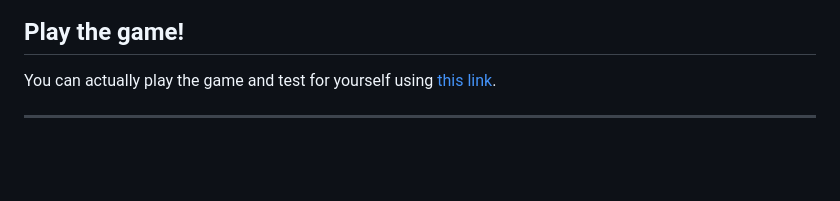
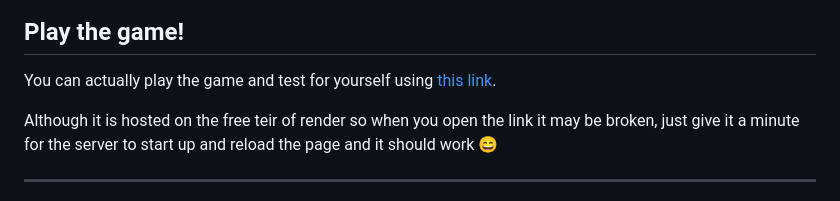
Before and after one commit to JamesB0010/ThreeJsMultiplayerDemonstration, a Markdown page: readme.md, the part around the change. GitHub-like rendering; blank space fills up the shorter version.

```diff
--- a/readme.md
+++ b/readme.md
@@ -9,6 +9,8 @@ Otherwise, below is a converted version of the presentation, designed to go alon
 
 ## Play the game!
 You can actually play the game and test for yourself using [this link](https://threejsmultiplayerdemonstration.onrender.com).
+
+Although it is hosted on the free teir of render so when you open the link it may be broken, just give it a minute for the server to start up and reload the page and it should work 😄
 
 ---
 
```
